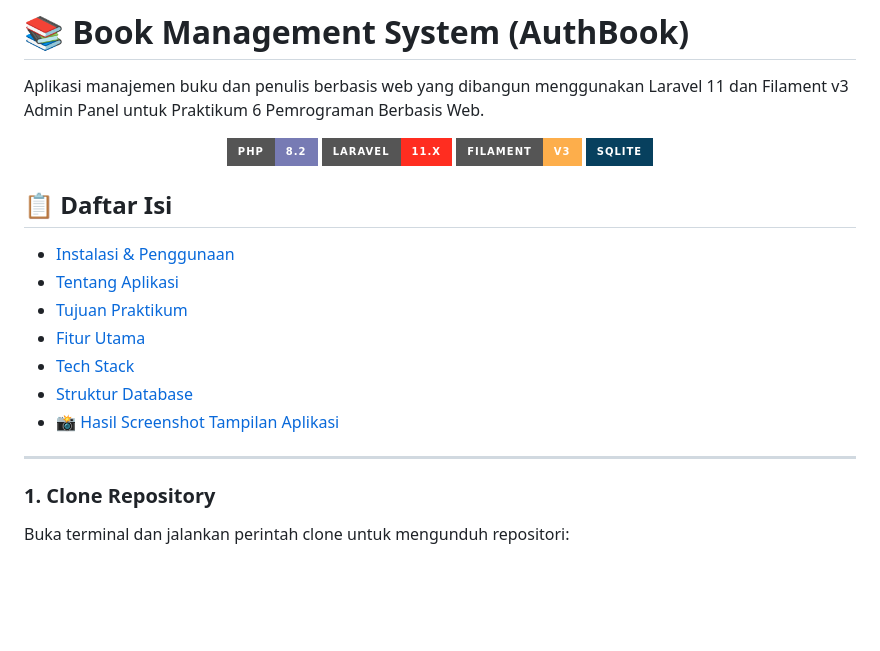
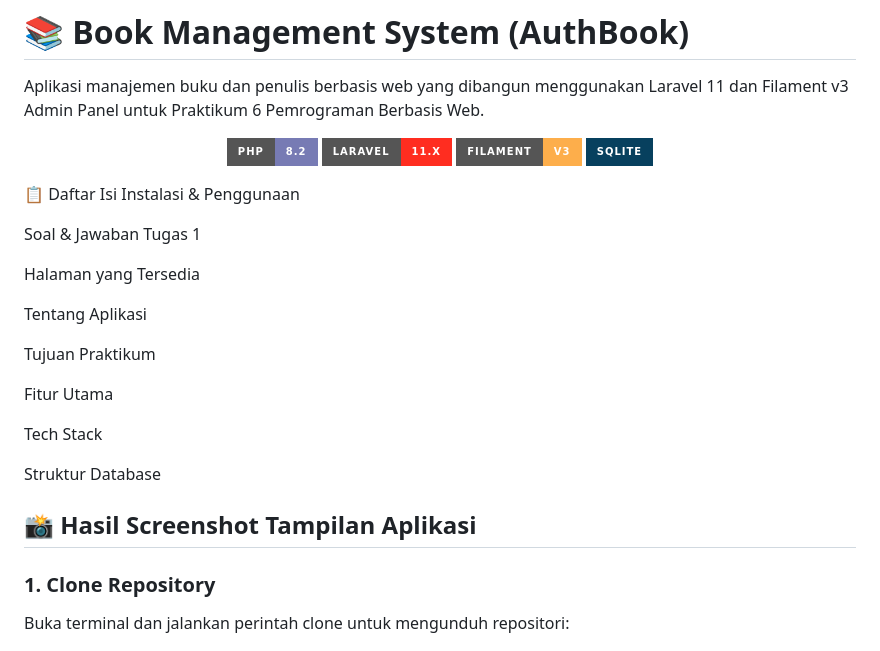
Before and after one commit to KholilIrsyadMarwan/4524210110_KHOLILIRSYADMARWAN_PBW-A-Praktikum6, a Markdown page: README.md, the part around the change. Drawn GitHub-style; badges without logos; blank space fills up the shorter version.

Commit message:
Revise table of contents in README.md
Updated the table of contents in README.md to reflect new sections.

```diff
--- a/README.md
+++ b/README.md
@@ -13,16 +13,24 @@ Aplikasi manajemen buku dan penulis berbasis web yang dibangun menggunakan Larav
   <img src="https://img.shields.io/badge/SQLite-07405E?style=for-the-badge&logo=sqlite&logoColor=white" alt="SQLite">
 </p>
 
-## 📋 Daftar Isi
+📋 Daftar Isi
+Instalasi & Penggunaan
 
-- [Instalasi & Penggunaan](#-instalasi--penggunaan)
-- [Tentang Aplikasi](#-tentang-aplikasi)
-- [Tujuan Praktikum](#-tujuan-praktikum)
-- [Fitur Utama](#-fitur-utama)
-- [Tech Stack](#-tech-stack)
-- [Struktur Database](#-struktur-database)
-- [📸 Hasil Screenshot Tampilan Aplikasi](#-hasil-screenshot-tampilan-aplikasi)
+Soal & Jawaban Tugas 1
 
+Halaman yang Tersedia
+
+Tentang Aplikasi
+
+Tujuan Praktikum
+
+Fitur Utama
+
+Tech Stack
+
+Struktur Database
+
+📸 Hasil Screenshot Tampilan Aplikasi
 ---
 
 ### 1. Clone Repository
```
